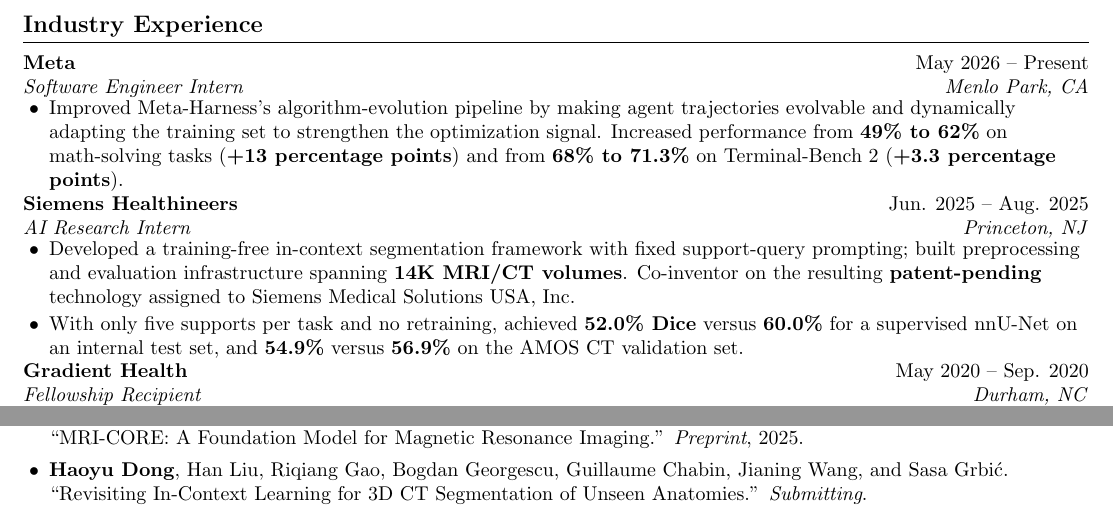
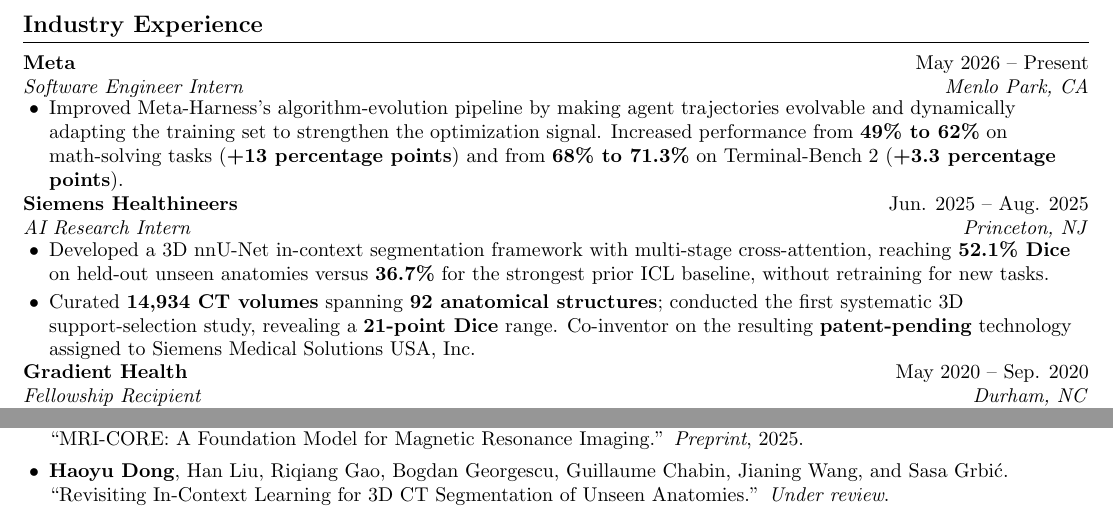
Before and after one commit to haoyudong-97/haoyudong-97.github.io, a LaTeX CV (assets/haoyudong_resume.tex): two parts of page 1 of 2, joined at a grey line, cut so that both start at the same text. Compiled offline with pdfLaTeX.

Commit message:
Revise Siemens work from submitted paper

```diff
--- a/assets/haoyudong_resume.tex
+++ b/assets/haoyudong_resume.tex
@@ -51,8 +51,8 @@
 
 \entry{Siemens Healthineers}{Jun. 2025 -- Aug. 2025}{AI Research Intern}{Princeton, NJ}
 \bullets
-  \item Developed a training-free in-context segmentation framework with fixed support-query prompting; built preprocessing and evaluation infrastructure spanning \textbf{14K MRI/CT volumes}. Co-inventor on the resulting \textbf{patent-pending} technology assigned to Siemens Medical Solutions USA, Inc.
-  \item With only five supports per task and no retraining, achieved \textbf{52.0\% Dice} versus \textbf{60.0\%} for a supervised nnU-Net on an internal test set, and \textbf{54.9\%} versus \textbf{56.9\%} on the AMOS CT validation set.
+  \item Developed a 3D nnU-Net in-context segmentation framework with multi-stage cross-attention, reaching \textbf{52.1\% Dice} on held-out unseen anatomies versus \textbf{36.7\%} for the strongest prior ICL baseline, without retraining for new tasks.
+  \item Curated \textbf{14,934 CT volumes} spanning \textbf{92 anatomical structures}; conducted the first systematic 3D support-selection study, revealing a \textbf{21-point Dice} range. Co-inventor on the resulting \textbf{patent-pending} technology assigned to Siemens Medical Solutions USA, Inc.
 \finishbullets
 
 \entry{Gradient Health}{May 2020 -- Sep. 2020}{Fellowship Recipient}{Durham, NC}
@@ -82,7 +82,7 @@
 \section{Selected Publications}
 \begin{itemize}[leftmargin=0.18in,topsep=2pt,itemsep=4pt,parsep=0pt]
   \pub{\textbf{Haoyu Dong}, Yuwen Chen, Hanxue Gu, Nicholas Konz, Yaqian Chen, Qihang Li, and Maciej A. Mazurowski. ``MRI-CORE: A Foundation Model for Magnetic Resonance Imaging.'' \textit{Preprint}, 2025.}
-  \pub{\textbf{Haoyu Dong}, Han Liu, Riqiang Gao, Bogdan Georgescu, Guillaume Chabin, Jianing Wang, and Sasa Grbi\'c. ``Revisiting In-Context Learning for 3D CT Segmentation of Unseen Anatomies.'' \textit{Submitting}.}
+  \pub{\textbf{Haoyu Dong}, Han Liu, Riqiang Gao, Bogdan Georgescu, Guillaume Chabin, Jianing Wang, and Sasa Grbi\'c. ``Revisiting In-Context Learning for 3D CT Segmentation of Unseen Anatomies.'' \textit{Under review}.}
 \end{itemize}
 \newpage
 \section{Selected Publications (continued)}
```
Also changed, not shown: _pages/about.md (+3 -3 lines), assets/haoyudong_resume.pdf.
